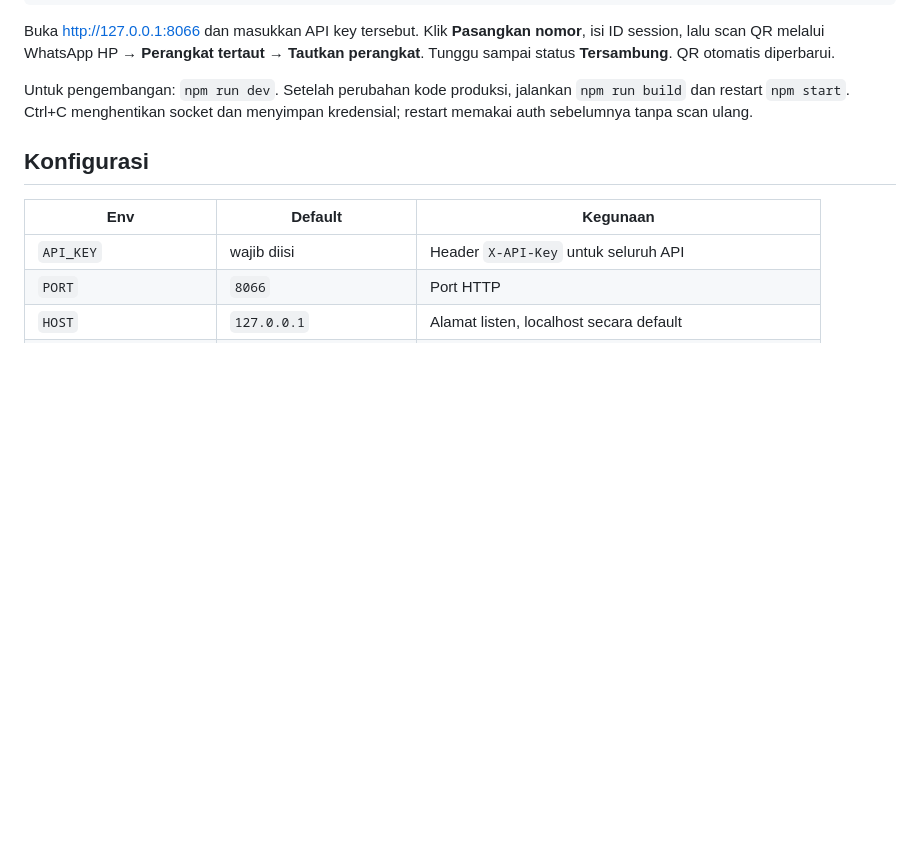
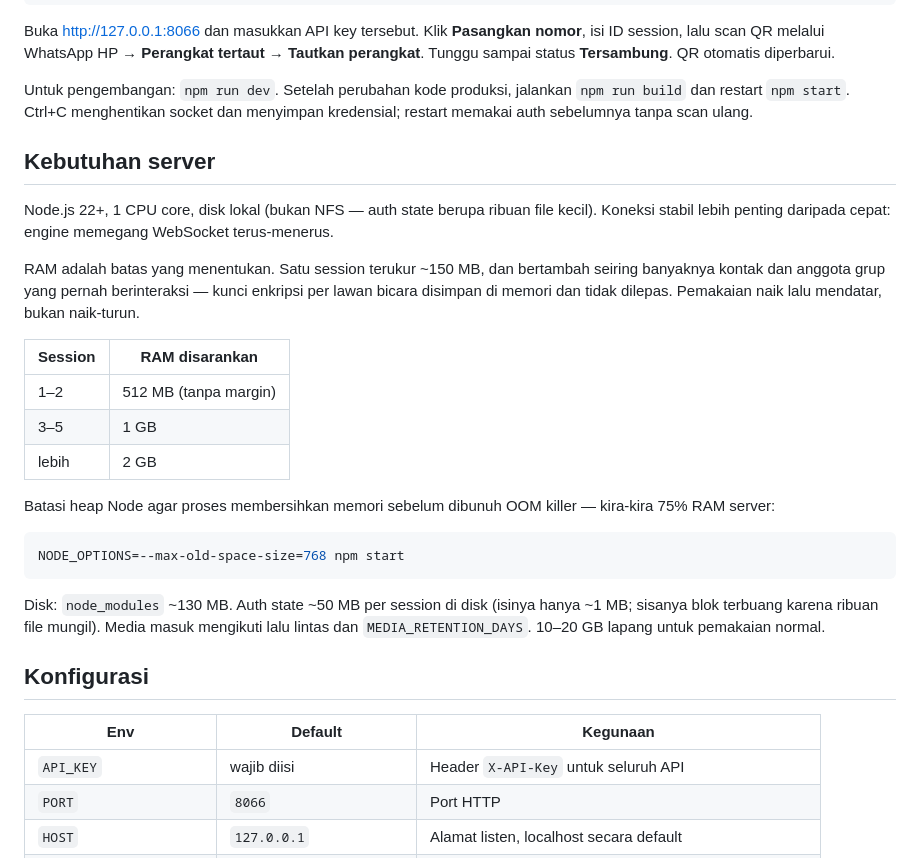
Before and after one commit to yudisaefulrizal/NC-WA, a Markdown page: README.md, the part around the change. Rendered like a GitHub page; blank space fills up the shorter version.

Commit message:
Catat kebutuhan server dan alasan tetap memakai file auth
RAM adalah batas yang menentukan, bukan disk: ~150 MB per session dan
bertambah mengikuti jumlah lawan bicara karena kunci enkripsi per
kontak dipegang di memori. Sertakan saran batas heap agar proses
membersihkan memori sebelum dibunuh OOM killer.

Catat juga alasan tidak pindah ke SQLite: yang diperbaiki hanya
pemborosan blok disk, sedangkan salinan kerja tetap di memori, dan file
terpisah lebih tahan rusak untuk pola tulis Baileys.

Co-Authored-By: Claude Opus 5 <noreply@anthropic.com>

````diff
--- a/README.md
+++ b/README.md
@@ -34,6 +34,35 @@ isi ID session, lalu scan QR melalui WhatsApp HP → **Perangkat tertaut** →
 Untuk pengembangan: `npm run dev`. Setelah perubahan kode produksi, jalankan
 `npm run build` dan restart `npm start`. Ctrl+C menghentikan socket dan menyimpan
 kredensial; restart memakai auth sebelumnya tanpa scan ulang.
+
+## Kebutuhan server
+
+Node.js 22+, 1 CPU core, disk lokal (bukan NFS — auth state berupa ribuan
+file kecil). Koneksi stabil lebih penting daripada cepat: engine memegang
+WebSocket terus-menerus.
+
+RAM adalah batas yang menentukan. Satu session terukur ~150 MB, dan
+bertambah seiring banyaknya kontak dan anggota grup yang pernah
+berinteraksi — kunci enkripsi per lawan bicara disimpan di memori dan
+tidak dilepas. Pemakaian naik lalu mendatar, bukan naik-turun.
+
+| Session | RAM disarankan |
+|---|---|
+| 1–2 | 512 MB (tanpa margin) |
+| 3–5 | 1 GB |
+| lebih | 2 GB |
+
+Batasi heap Node agar proses membersihkan memori sebelum dibunuh OOM
+killer — kira-kira 75% RAM server:
+
+```sh
+NODE_OPTIONS=--max-old-space-size=768 npm start
+```
+
+Disk: `node_modules` ~130 MB. Auth state ~50 MB per session di disk
+(isinya hanya ~1 MB; sisanya blok terbuang karena ribuan file mungil).
+Media masuk mengikuti lalu lintas dan `MEDIA_RETENTION_DAYS`. 10–20 GB
+lapang untuk pemakaian normal.
 
 ## Konfigurasi
 
````
Also changed, not shown: SPEC.md (+13 -1 lines).
